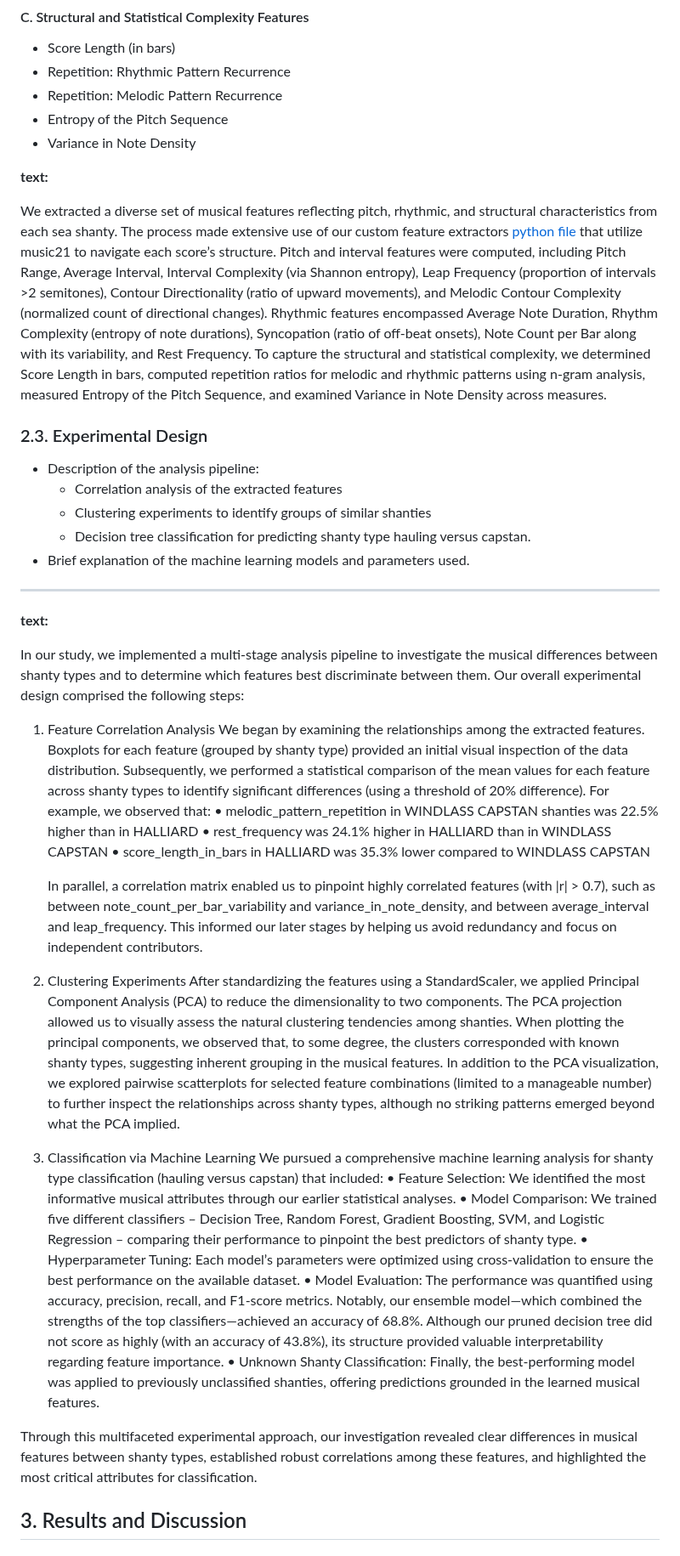
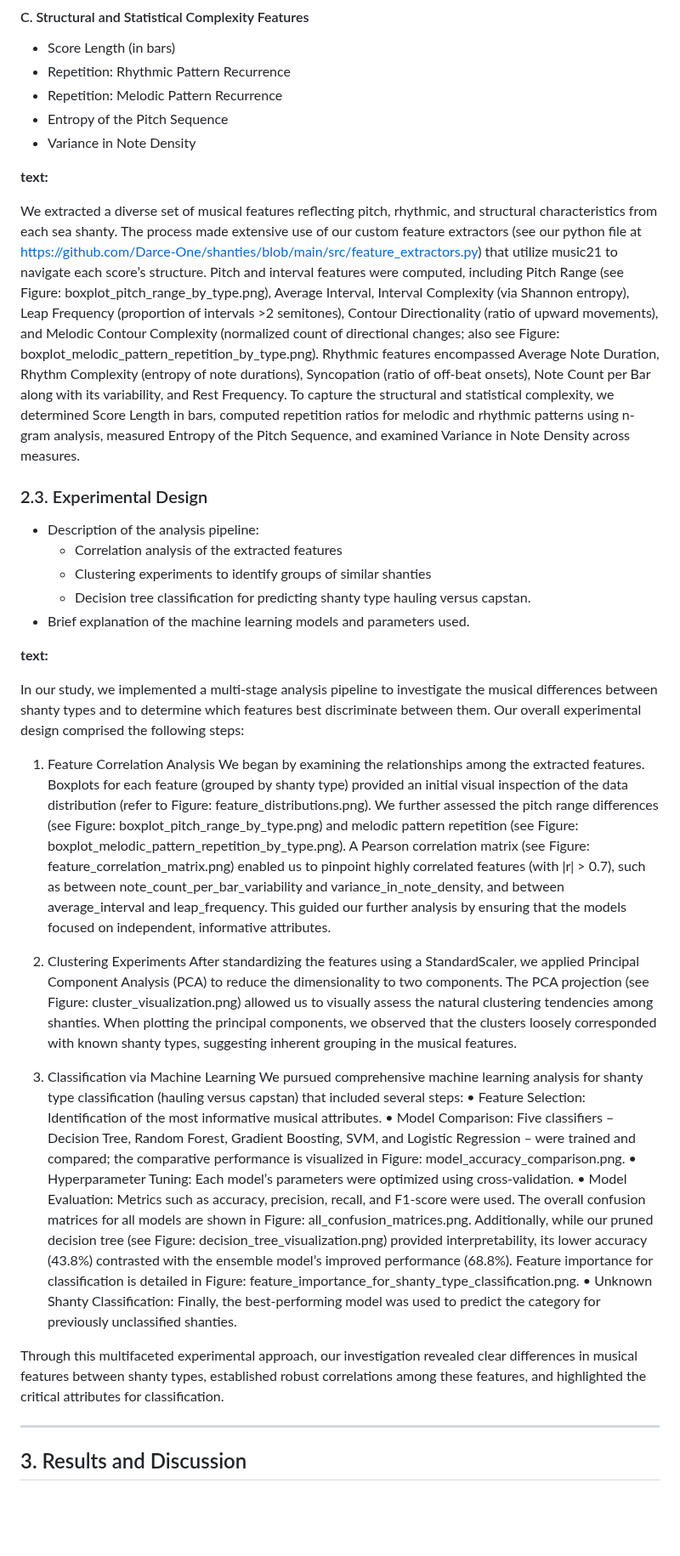
Before and after one commit to Darce-One/shanties, a Markdown page: report.md, the part around one of its changes. Shown at 85% size. GitHub-like rendering; blank space fills up the shorter version.

Commit message:
add figure references and fix up discussion

```diff
--- a/report.md
+++ b/report.md
@@ -86,7 +84,7 @@ Outline the three main feature categories and specific features extracted:
 
 **text:**
 
-We extracted a diverse set of musical features reflecting pitch, rhythmic, and structural characteristics from each sea shanty. The process made extensive use of our custom feature extractors [python file](https://github.com/Darce-One/shanties/blob/main/src/feature_extractors.py) that utilize music21 to navigate each score’s structure. Pitch and interval features were computed, including Pitch Range, Average Interval, Interval Complexity (via Shannon entropy), Leap Frequency (proportion of intervals >2 semitones), Contour Directionality (ratio of upward movements), and Melodic Contour Complexity (normalized count of directional changes). Rhythmic features encompassed Average Note Duration, Rhythm Complexity (entropy of note durations), Syncopation (ratio of off-beat onsets), Note Count per Bar along with its variability, and Rest Frequency. To capture the structural and statistical complexity, we determined Score Length in bars, computed repetition ratios for melodic and rhythmic patterns using n-gram analysis, measured Entropy of the Pitch Sequence, and examined Variance in Note Density across measures.
+We extracted a diverse set of musical features reflecting pitch, rhythmic, and structural characteristics from each sea shanty. The process made extensive use of our custom feature extractors (see our python file at https://github.com/Darce-One/shanties/blob/main/src/feature_extractors.py) that utilize music21 to navigate each score’s structure. Pitch and interval features were computed, including Pitch Range (see Figure: boxplot_pitch_range_by_type.png), Average Interval, Interval Complexity (via Shannon entropy), Leap Frequency (proportion of intervals >2 semitones), Contour Directionality (ratio of upward movements), and Melodic Contour Complexity (normalized count of directional changes; also see Figure: boxplot_melodic_pattern_repetition_by_type.png). Rhythmic features encompassed Average Note Duration, Rhythm Complexity (entropy of note durations), Syncopation (ratio of off-beat onsets), Note Count per Bar along with its variability, and Rest Frequency. To capture the structural and statistical complexity, we determined Score Length in bars, computed repetition ratios for melodic and rhythmic patterns using n-gram analysis, measured Entropy of the Pitch Sequence, and examined Variance in Note Density across measures.
 
 ### 2.3. Experimental Design
 - Description of the analysis pipeline:
@@ -95,33 +93,27 @@ We extracted a diverse set of musical features reflecting pitch, rhythmic, and s
   - Decision tree classification for predicting shanty type hauling versus capstan.
 - Brief explanation of the machine learning models and parameters used.
 
----
-
 **text:**
 
 In our study, we implemented a multi-stage analysis pipeline to investigate the musical differences between shanty types and to determine which features best discriminate between them. Our overall experimental design comprised the following steps:
 
 1. Feature Correlation Analysis
-   We began by examining the relationships among the extracted features. Boxplots for each feature (grouped by shanty type) provided an initial visual inspection of the data distribution. Subsequently, we performed a statistical comparison of the mean values for each feature across shanty types to identify significant differences (using a threshold of 20% difference). For example, we observed that:
-   • melodic_pattern_repetition in WINDLASS CAPSTAN shanties was 22.5% higher than in HALLIARD
-   • rest_frequency was 24.1% higher in HALLIARD than in WINDLASS CAPSTAN
-   • score_length_in_bars in HALLIARD was 35.3% lower compared to WINDLASS CAPSTAN
-
-   In parallel, a correlation matrix enabled us to pinpoint highly correlated features (with |r| > 0.7), such as between note_count_per_bar_variability and variance_in_note_density, and between average_interval and leap_frequency. This informed our later stages by helping us avoid redundancy and focus on independent contributors.
+   We began by examining the relationships among the extracted features. Boxplots for each feature (grouped by shanty type) provided an initial visual inspection of the data distribution (refer to Figure: feature_distributions.png). We further assessed the pitch range differences (see Figure: boxplot_pitch_range_by_type.png) and melodic pattern repetition (see Figure: boxplot_melodic_pattern_repetition_by_type.png). A Pearson correlation matrix (see Figure: feature_correlation_matrix.png) enabled us to pinpoint highly correlated features (with |r| > 0.7), such as between note_count_per_bar_variability and variance_in_note_density, and between average_interval and leap_frequency. This guided our further analysis by ensuring that the models focused on independent, informative attributes.
 
 2. Clustering Experiments
-   After standardizing the features using a StandardScaler, we applied Principal Component Analysis (PCA) to reduce the dimensionality to two components. The PCA projection allowed us to visually assess the natural clustering tendencies among shanties. When plotting the principal components, we observed that, to some degree, the clusters corresponded with known shanty types, suggesting inherent grouping in the musical features.
-   In addition to the PCA visualization, we explored pairwise scatterplots for selected feature combinations (limited to a manageable number) to further inspect the relationships across shanty types, although no striking patterns emerged beyond what the PCA implied.
+   After standardizing the features using a StandardScaler, we applied Principal Component Analysis (PCA) to reduce the dimensionality to two components. The PCA projection (see Figure: cluster_visualization.png) allowed us to visually assess the natural clustering tendencies among shanties. When plotting the principal components, we observed that the clusters loosely corresponded with known shanty types, suggesting inherent grouping in the musical features.
 
 3. Classification via Machine Learning
-   We pursued a comprehensive machine learning analysis for shanty type classification (hauling versus capstan) that included:
-   • Feature Selection: We identified the most informative musical attributes through our earlier statistical analyses.
-   • Model Comparison: We trained five different classifiers – Decision Tree, Random Forest, Gradient Boosting, SVM, and Logistic Regression – comparing their performance to pinpoint the best predictors of shanty type.
-   • Hyperparameter Tuning: Each model’s parameters were optimized using cross-validation to ensure the best performance on the available dataset.
-   • Model Evaluation: The performance was quantified using accuracy, precision, recall, and F1-score metrics. Notably, our ensemble model—which combined the strengths of the top classifiers—achieved an accuracy of 68.8%. Although our pruned decision tree did not score as highly (with an accuracy of 43.8%), its structure provided valuable interpretability regarding feature importance.
-   • Unknown Shanty Classification: Finally, the best-performing model was applied to previously unclassified shanties, offering predictions grounded in the learned musical features.
+   We pursued comprehensive machine learning analysis for shanty type classification (hauling versus capstan) that included several steps:
+   • Feature Selection: Identification of the most informative musical attributes.
+   • Model Comparison: Five classifiers – Decision Tree, Random Forest, Gradient Boosting, SVM, and Logistic Regression – were trained and compared; the comparative performance is visualized in Figure: model_accuracy_comparison.png.
+   • Hyperparameter Tuning: Each model’s parameters were optimized using cross-validation.
+   • Model Evaluation: Metrics such as accuracy, precision, recall, and F1-score were used. The overall confusion matrices for all models are shown in Figure: all_confusion_matrices.png. Additionally, while our pruned decision tree (see Figure: decision_tree_visualization.png) provided interpretability, its lower accuracy (43.8%) contrasted with the ensemble model’s improved performance (68.8%). Feature importance for classification is detailed in Figure: feature_importance_for_shanty_type_classification.png.
+   • Unknown Shanty Classification: Finally, the best-performing model was used to predict the category for previously unclassified shanties.
 
-Through this multifaceted experimental approach, our investigation revealed clear differences in musical features between shanty types, established robust correlations among these features, and highlighted the most critical attributes for classification.
+Through this multifaceted experimental approach, our investigation revealed clear differences in musical features between shanty types, established robust correlations among these features, and highlighted the critical attributes for classification.
+
+---
 
 ## 3. Results and Discussion
 
```
Also changed, not shown: other parts of report.md (+18 -11 lines).
